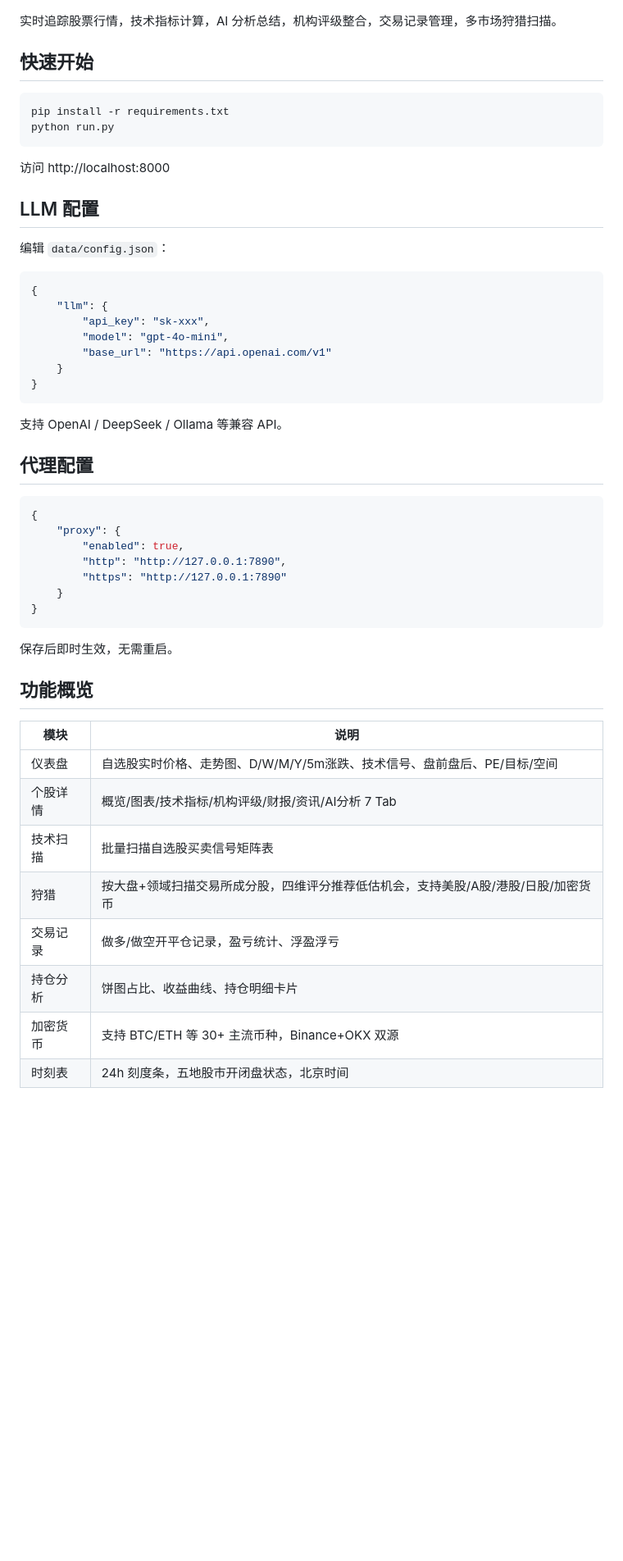
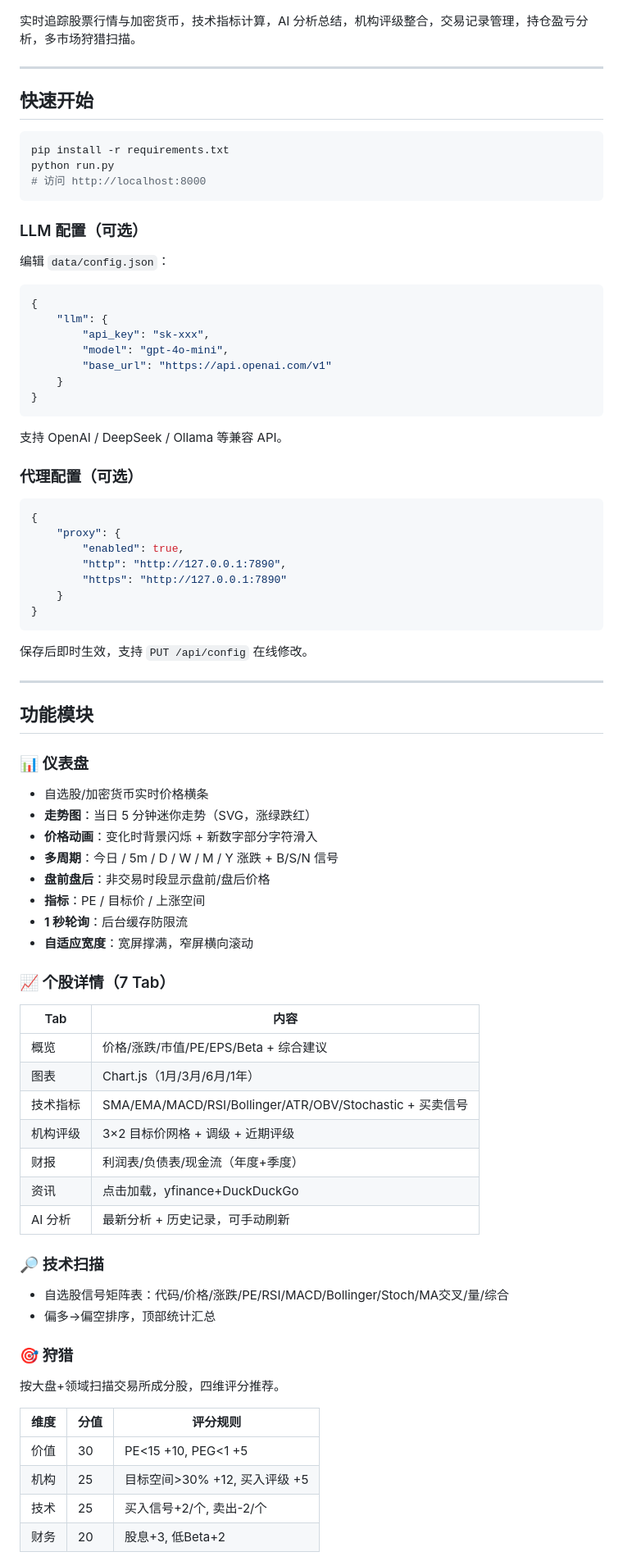
Before and after one commit to RESBI/StockTracing, a Markdown page: README.md, the part around one of its changes. Shown at 82% size. Drawn GitHub-style; blank space fills up the shorter version.

Commit message:
Rewrite README.md with comprehensive detail

````diff
--- a/README.md
+++ b/README.md
@@ -4,18 +4,19 @@
 
 ![Demo](images/GIF%2003-06-2026%2018-43-00.gif)
 
-实时追踪股票行情，技术指标计算，AI 分析总结，机构评级整合，交易记录管理，多市场狩猎扫描。
+实时追踪股票行情与加密货币，技术指标计算，AI 分析总结，机构评级整合，交易记录管理，持仓盈亏分析，多市场狩猎扫描。
+
+---
 
 ## 快速开始
 
 ```bash
 pip install -r requirements.txt
 python run.py
+# 访问 http://localhost:8000
 ```
 
-访问 http://localhost:8000
-
-## LLM 配置
+### LLM 配置（可选）
 
 编辑 `data/config.json`：
 
@@ -31,7 +32,7 @@ python run.py
 
 支持 OpenAI / DeepSeek / Ollama 等兼容 API。
 
-## 代理配置
+### 代理配置（可选）
 
 ```json
 {
@@ -43,17 +44,48 @@ python run.py
 }
 ```
 
-保存后即时生效，无需重启。
+保存后即时生效，支持 `PUT /api/config` 在线修改。
 
-## 功能概览
+---
 
-| 模块 | 说明 |
-|------|------|
-| 仪表盘 | 自选股实时价格、走势图、D/W/M/Y/5m涨跌、技术信号、盘前盘后、PE/目标/空间 |
-| 个股详情 | 概览/图表/技术指标/机构评级/财报/资讯/AI分析 7 Tab |
-| 技术扫描 | 批量扫描自选股买卖信号矩阵表 |
-| 狩猎 | 按大盘+领域扫描交易所成分股，四维评分推荐低估机会，支持美股/A股/港股/日股/加密货币 |
-| 交易记录 | 做多/做空开平仓记录，盈亏统计、浮盈浮亏 |
-| 持仓分析 | 饼图占比、收益曲线、持仓明细卡片 |
-| 加密货币 | 支持 BTC/ETH 等 30+ 主流币种，Binance+OKX 双源 |
-| 时刻表 | 24h 刻度条，五地股市开闭盘状态，北京时间 |
+## 功能模块
+
+### 📊 仪表盘
+
+- 自选股/加密货币实时价格横条
+- **走势图**：当日 5 分钟迷你走势（SVG，涨绿跌红）
+- **价格动画**：变化时背景闪烁 + 新数字部分字符滑入
+- **多周期**：今日 / 5m / D / W / M / Y 涨跌 + B/S/N 信号
+- **盘前盘后**：非交易时段显示盘前/盘后价格
+- **指标**：PE / 目标价 / 上涨空间
+- **1 秒轮询**：后台缓存防限流
+- **自适应宽度**：宽屏撑满，窄屏横向滚动
+
+### 📈 个股详情（7 Tab）
+
+| Tab | 内容 |
+|-----|------|
+| 概览 | 价格/涨跌/市值/PE/EPS/Beta + 综合建议 |
+| 图表 | Chart.js（1月/3月/6月/1年） |
+| 技术指标 | SMA/EMA/MACD/RSI/Bollinger/ATR/OBV/Stochastic + 买卖信号 |
+| 机构评级 | 3×2 目标价网格 + 调级 + 近期评级 |
+| 财报 | 利润表/负债表/现金流（年度+季度） |
+| 资讯 | 点击加载，yfinance+DuckDuckGo |
+| AI 分析 | 最新分析 + 历史记录，可手动刷新 |
+
+### 🔎 技术扫描
+
+- 自选股信号矩阵表：代码/价格/涨跌/PE/RSI/MACD/Bollinger/Stoch/MA交叉/量/综合
+- 偏多→偏空排序，顶部统计汇总
+
+### 🎯 狩猎
+
+按大盘+领域扫描交易所成分股，四维评分推荐。
+
+| 维度 | 分值 | 评分规则 |
+|------|------|---------|
+| 价值 | 30 | PE<15 +10, PEG<1 +5 |
+| 机构 | 25 | 目标空间>30% +12, 买入评级 +5 |
+| 技术 | 25 | 买入信号+2/个, 卖出-2/个 |
+| 财务 | 20 | 股息+3, 低Beta+2 |
+
````
Also changed, not shown: other parts of README.md (+88 -47 lines).
